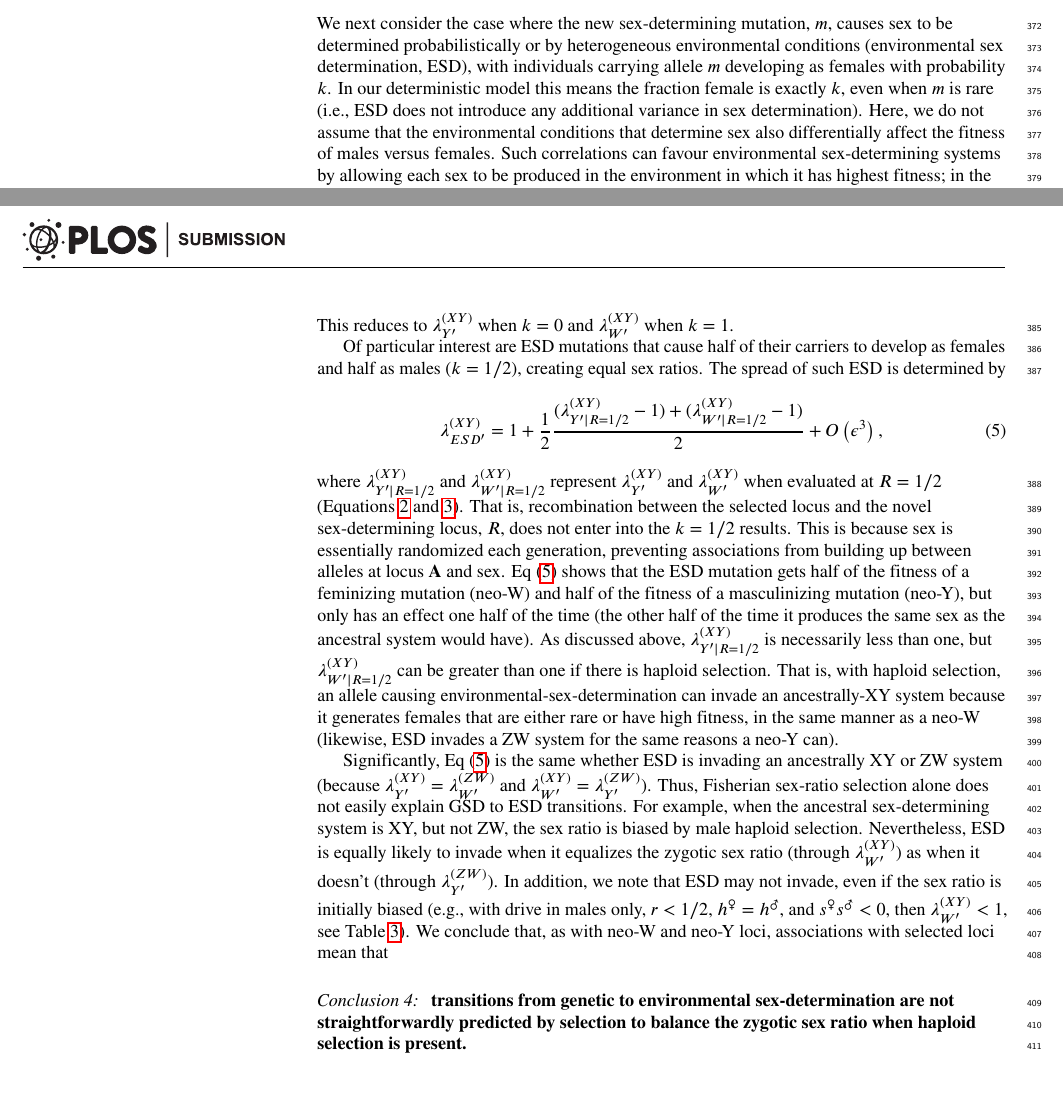
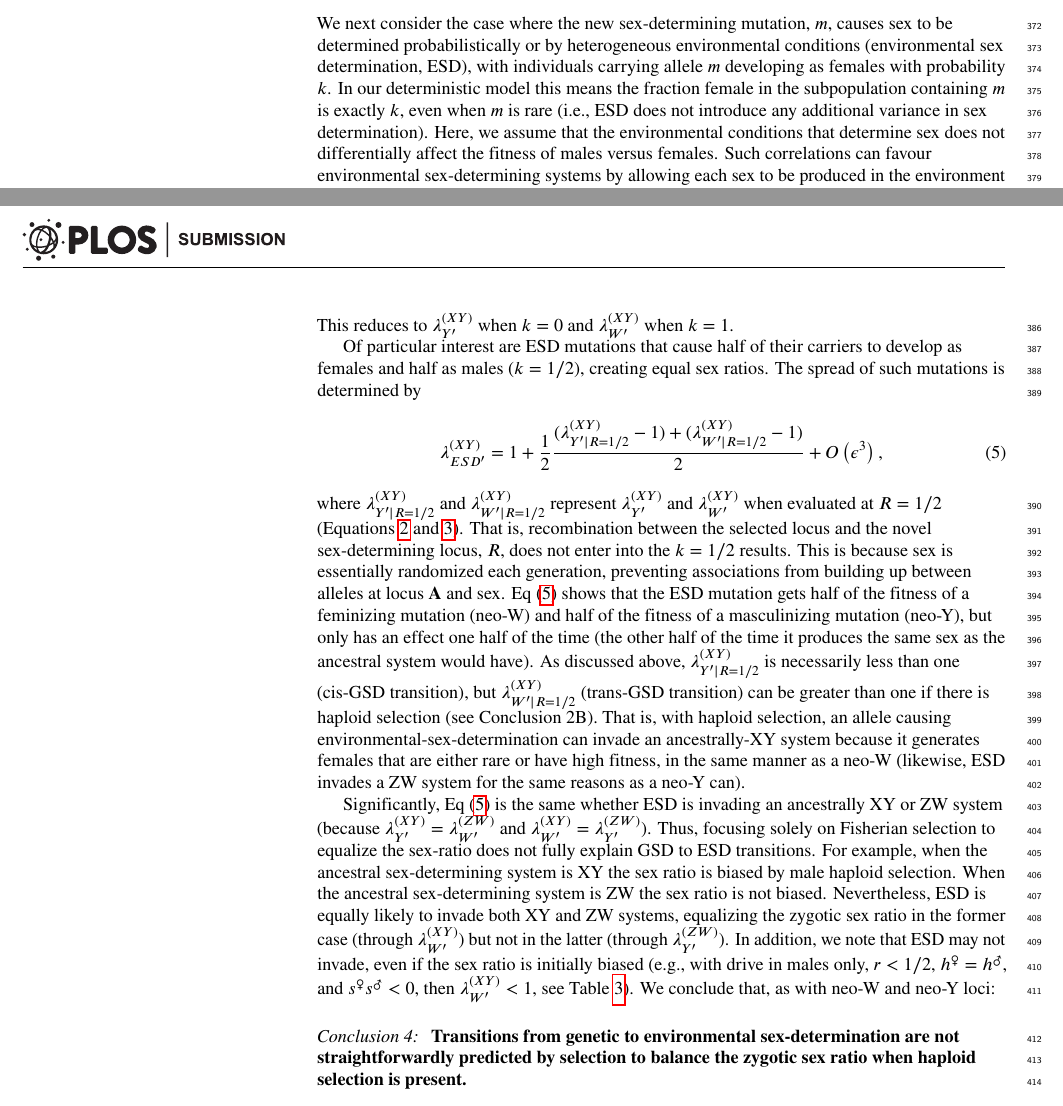
Before and after one commit to mmosmond/HaploidSelectionSexTurnover, a LaTeX document (LaTeX/main_revised.tex): two parts of pages 13 and 14 of 25, joined at a grey line, cut so that both start at the same text. Compiled offline with pdfLaTeX.

Commit message:
sallys comments added up to discussion

```diff
--- a/LaTeX/main_revised.tex
+++ b/LaTeX/main_revised.tex
@@ -884,8 +884,8 @@ Nevertheless, the unlinked neo-Y can spread because males bearing it more often
 
 We next consider the case where the new sex-determining mutation, $m$, causes sex to be determined probabilistically or by heterogeneous environmental conditions (environmental sex determination, ESD), with individuals carrying allele $m$ developing as females with probability $k$.
 %\textcolor{red}{In our deterministic model this means the fraction female is exactly $k$, even when $m$ is rare (exploring the effect of the variance induced by ESD would also be interesting).}
-In our deterministic model this means the fraction female is exactly $k$, even when $m$ is rare (i.e., ESD does not introduce any additional variance in sex determination).
-Here, we do not assume that the environmental conditions that determine sex also differentially affect the fitness of males versus females.
+In our deterministic model this means the fraction female in the subpopulation containing $m$ is exactly $k$, even when $m$ is rare (i.e., ESD does not introduce any additional variance in sex determination).
+Here, we assume that the environmental conditions that determine sex does not differentially affect the fitness of males versus females.
 Such correlations can favour environmental sex-determining systems by allowing each sex to be produced in the environment in which it has highest fitness; in the absence of these correlations, previous theory would predict that ESD is favoured when it produces more equal sex ratios than the ancestral system (see reviews by~\cite{Charnov:1982wg,Bull:1983vi,West:2009we}). %(e.g., maternal condition, mate quality, age, or host size)
 
 The characteristic polynomial determining the leading eigenvalue (equations \ref{eq:recursions}) does not factor for ESD ($0<k<1$) as it does for a neo-Y ($k=0$) or neo-W ($k=1$) allele.
@@ -907,7 +907,7 @@ This reduces to $\lambda_{Y'}^{(XY)}$ when $k=0$ and $\lambda_{W'}^{(XY)}$ when
 %In addition, these novel sex-determination alleles equalize the sex ratio and therefore one might expect them to be favoured by Fisherian sex-ratio selection when the resident sex ratio is biased.
 %However, assuming weak selection, we find that the growth rate of a rare, dominant offspring-controlled neo-ESD allele that produces males or females with equal probability ($k=1/2$) is
 Of particular interest are ESD mutations that cause half of their carriers to develop as females and half as males ($k=1/2$), creating equal sex ratios.
-The spread of such ESD is determined by
+The spread of such mutations is determined by
 \begin{equation}
 \lambda_{ESD'}^{(XY)} =1+ \frac{1}{2}\frac{(\lambda_{Y'\rvert R=1/2}^{(XY)}-1) + (\lambda_{W'\rvert R=1/2}^{(XY)}-1)}{2} + O\left(\epsilon^3\right),
 %V_A \frac{r}{1-2r}  \frac{s_{f} \left( s^\male - 3 s^\female\right) }{8 {\left( s_{f} + s_{m} \right)}^2} t_{m}^2.
@@ -919,26 +919,27 @@ That is, recombination between the selected locus and the novel sex-determining
 This is because sex is essentially randomized each generation, %as if the novel sex-determiner were on an unlinked site that half the time acts as a neo-W and half the time as a neo-Y.
 preventing associations from building up between alleles at locus $\mathbf{A}$ and sex.
 Eq \eqref{eq:lambda_ESD} shows that the ESD mutation gets half of the fitness of a feminizing mutation (neo-W) and half of the fitness of a masculinizing mutation (neo-Y), but only has an effect one half of the time (the other half of the time it produces the same sex as the ancestral system would have).
-As discussed above, $\lambda_{Y'\rvert R=1/2}^{(XY)}$ is necessarily less than one, but $\lambda_{W'\rvert R=1/2}^{(XY)}$ can be greater than one if there is haploid selection.
-That is, with haploid selection, an allele causing environmental-sex-determination can invade an ancestrally-XY system because it generates females that are either rare or have high fitness, in the same manner as a neo-W (likewise, ESD invades a ZW system for the same reasons a neo-Y can).
+As discussed above, $\lambda_{Y'\rvert R=1/2}^{(XY)}$ is necessarily less than one (cis-GSD transition), but $\lambda_{W'\rvert R=1/2}^{(XY)}$ (trans-GSD transition) can be greater than one if there is haploid selection (see Conclusion 2B).
+That is, with haploid selection, an allele causing environmental-sex-determination can invade an ancestrally-XY system because it generates females that are either rare or have high fitness, in the same manner as a neo-W (likewise, ESD invades a ZW system for the same reasons as a neo-Y can).
 %An important result from Eq \eqref{eq:lambda_ESD} is that ESD can invade if there is haploid selection.
 %When evaluated at $R=1/2$, $\Lambda_{Y',XY}$ is necessarily less than one, but $\Lambda_{W',XY}$ can be greater than one if there is haploid selection, as discussed above.
 %Previous studies where ESD is favoured have typically assumed that environmental conditions (e.g., maternal condition, mate quality, age, or host size) can differentially affect the fitness of males versus females such that ESD invades because it allows sex determination to depend on the environment \citep[reviewed in][]{Charnov:1982wg,Bull:1983vi,West:2009we}.
 %Here, ESD mutations can spread because they generate females that are either rare or have high fitness, in the same manner as a neo-W.
 
 Significantly, Eq \eqref{eq:lambda_ESD} is the same whether ESD is invading an ancestrally XY or ZW system (because $\lambda_{Y'}^{(XY)} = \lambda_{W'}^{(ZW)}$ and $\lambda_{W'}^{(XY)} = \lambda_{Y'}^{(ZW)}$).
-Thus, Fisherian sex-ratio selection alone does not easily explain GSD to ESD transitions.
-For example, when the ancestral sex-determining system is XY, but not ZW, the sex ratio is biased by male haploid selection.
-Nevertheless, ESD is equally likely to invade when it equalizes the zygotic sex ratio (through $\lambda_{W'}^{(XY)}$) as when it doesn't (through $\lambda_{Y'}^{(ZW)}$).
+Thus, focusing solely on Fisherian selection to equalize the sex-ratio does not fully explain GSD to ESD transitions.
+For example, when the ancestral sex-determining system is XY the sex ratio is biased by male haploid selection.
+When the ancestral sex-determining system is ZW the sex ratio is not biased.
+Nevertheless, ESD is equally likely to invade both XY and ZW systems, equalizing the zygotic sex ratio in the former case (through $\lambda_{W'}^{(XY)}$) but not in the latter (through $\lambda_{Y'}^{(ZW)}$).
 %This is again because haploid selection can facilitate the turnover of sex chromosomes either through sex-ratio biases or through associations between the new sex determining region with selected alleles.
 %With weak selection, these two forces are nearly equal in strength.
 In addition, we note that ESD may not invade, even if the sex ratio is initially biased (e.g., with drive in males only, $r<1/2$, $h^\female=h^\male$, and $s^\female s^\male<0$, then $\lambda_{W'}^{(XY)}<1$, see Table \ref{tab:specialcases}).
-We conclude that, as with neo-W and neo-Y loci, associations with selected loci mean that
+We conclude that, as with neo-W and neo-Y loci:
 \vspace{0.5cm}
 
 \noindent\textit{Conclusion 4:}
 \textbf{
-transitions from genetic to environmental sex-determination are not straightforwardly predicted by selection to balance the zygotic sex ratio when haploid selection is present.
+Transitions from genetic to environmental sex-determination are not straightforwardly predicted by selection to balance the zygotic sex ratio when haploid selection is present.
 }
 %\textcolor{red}{[new result]}
 
```
Also changed, not shown: LaTeX/main_revised.pdf.
